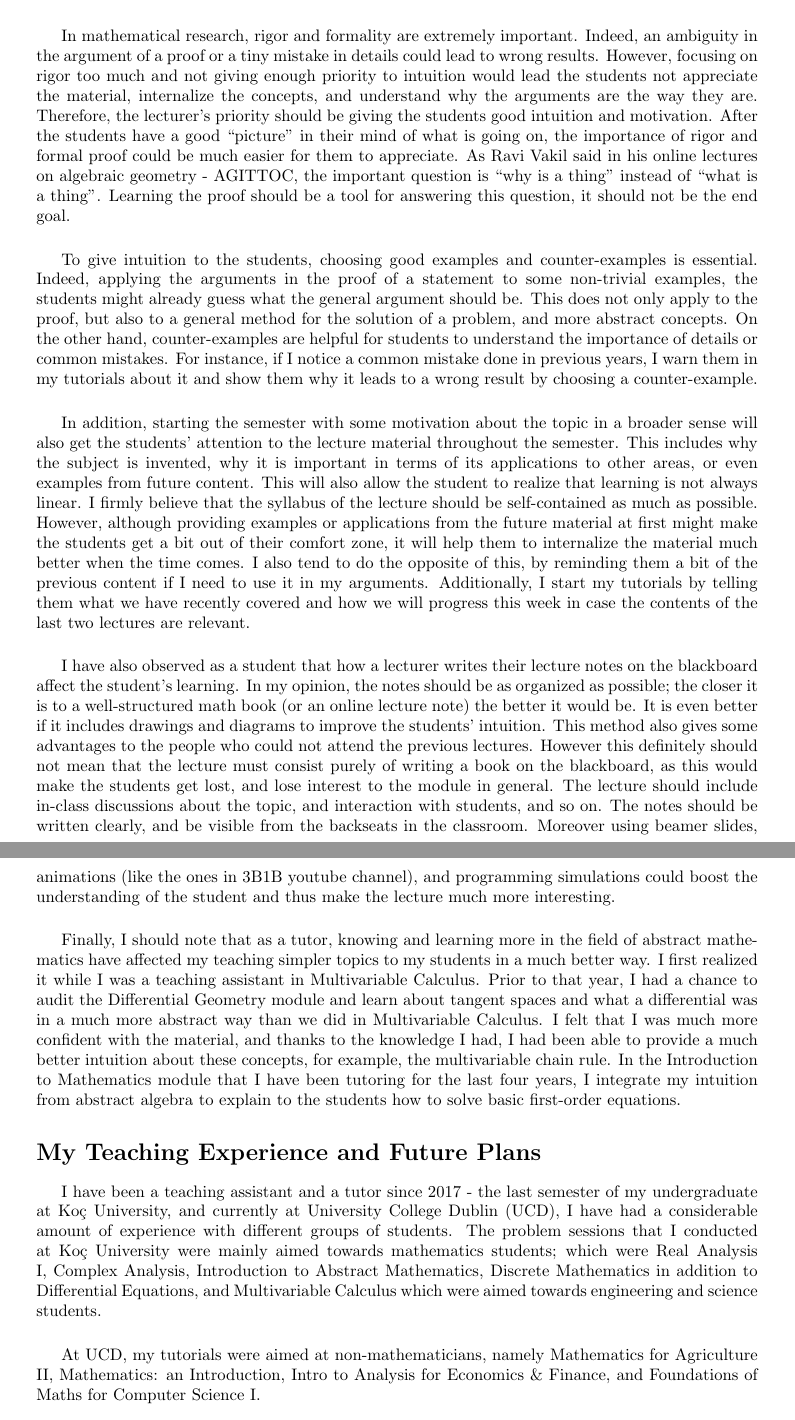
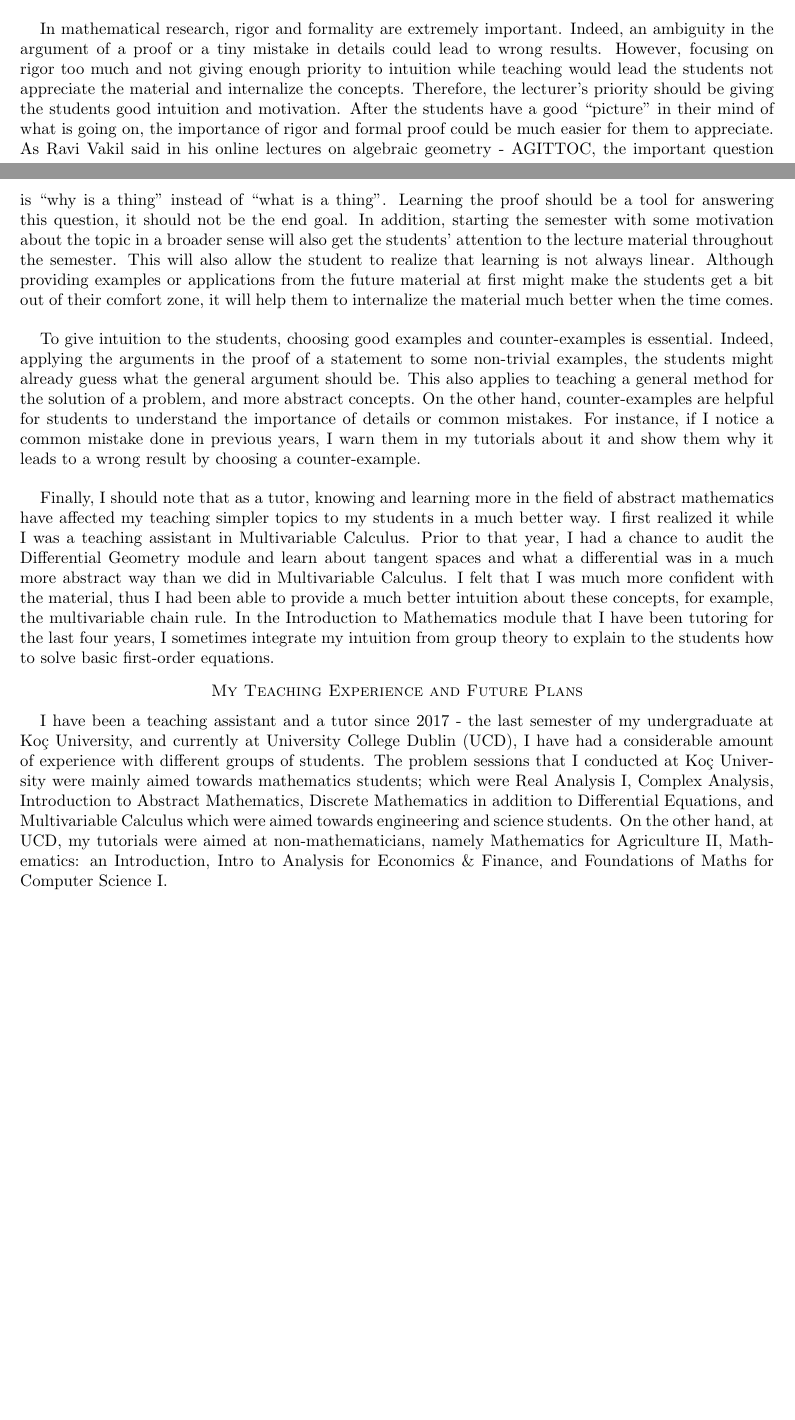
Before and after one commit to firtinakucuk/Teaching-Statement, a LaTeX paper (main.tex): two parts of pages 2 and 3 of 4 before the commit and two parts of pages 1 and 2 of 2 after it, joined at a grey line, cut so that both start at the same text, the shorter picture padded with empty space. Compiled offline with pdfLaTeX.

Commit message:
Teaching statement 2 pages

```diff
--- a/main.tex
+++ b/main.tex
@@ -1,8 +1,8 @@
-\documentclass{article}
+\documentclass{amsart}
 \usepackage{blindtext}
 \usepackage[a4paper, total={6in, 8in}]{geometry}
 \usepackage{amsfonts}
-\usepackage{amsmath,amsfonts, amssymb, epsfig, amscd, graphicx, latexsym, latexsym, amsthm,tikz, mdframed, float,enumitem, comment}
+\usepackage{amsmath,amsfonts, amssymb, epsfig, amscd, graphicx, latexsym, latexsym, amsthm,tikz, mdframed, float,enumitem, comment, fullpage}
 \usepackage{multicol}
 \usepackage{indentfirst}
 
@@ -190,32 +190,25 @@
 
-\vspace{5mm}
+\vspace{4mm}
 
-\par The reason I liked mathematics is that unlike how it has been perceived by most students, it is not just about applying formulas and calculations, but also about understanding the reasoning behind them  and the relationships between different concepts. Mathematics is very undogmatic by its nature; if something is a theorem, then it should follow by applying the rules of logic either from definitions and axioms, or from other theorems. Therefore, I would be very happy if my prospective students could also appreciate this as I did. However, one should also realize that technical proofs can also sometimes be very scary, especially for students of mathematics modules from different majors. And in that case, their point of view can change from memorizing the formulas to memorizing proofs. I believe the secret to the solution to this problem lies in establishing the balance between rigor and intuition.
+\par Unlike how it has been perceived by most students, mathematics is not just about applying formulas and doing calculations, but also about understanding the reasoning behind them and the relationships between different concepts. This undogmatic nature of mathematics come from proving the theorems via applying the rules of logic. However, one should also realize that technical proofs can sometimes seem very scary, especially for students of mathematics modules from different majors. In that case, their point of view can change from memorizing the formulas to memorizing proofs. I believe the secret to the solution to this problem lies in establishing the balance between rigor and intuition.
 
-\vspace{5mm}
+\vspace{4mm}
 
-\par In mathematical research, rigor and formality are extremely important. Indeed, an ambiguity in the argument of a proof or a tiny mistake in details could lead to wrong results. However, focusing on rigor too much and not giving enough priority to intuition would lead the students not appreciate the material, internalize the concepts, and understand why the arguments are the way they are. Therefore, the lecturer's priority should be giving the students good intuition and motivation. After the students have a good ``picture'' in their mind of what is going on, the importance of rigor and formal proof could be much easier for them to appreciate. As Ravi Vakil said in his online lectures on algebraic geometry - AGITTOC, the important question is ``why is a thing'' instead of ``what is a thing''. Learning the proof should be a tool for answering this question, it should not be the end goal.
+\par In mathematical research, rigor and formality are extremely important. Indeed, an ambiguity in the argument of a proof or a tiny mistake in details could lead to wrong results. However, focusing on rigor too much and not giving enough priority to intuition while teaching would lead the students not appreciate the material and internalize the concepts. Therefore, the lecturer's priority should be giving the students good intuition and motivation. After the students have a good ``picture'' in their mind of what is going on, the importance of rigor and formal proof could be much easier for them to appreciate. As Ravi Vakil said in his online lectures on algebraic geometry - AGITTOC, the important question is ``why is a thing'' instead of ``what is a thing''. Learning the proof should be a tool for answering this question, it should not be the end goal. In addition, starting the semester with some motivation about the topic in a broader sense will also get the students' attention to the lecture material throughout the semester. This will also allow the student to realize that learning is not always linear. Although providing examples or applications from the future material at first might make the students get a bit out of their comfort zone, it will help them to internalize the material much better when the time comes.
 
-\vspace{5mm}
+\vspace{4mm}
 
-\par To give intuition to the students, choosing good examples and counter-examples is essential. Indeed, applying the arguments in the proof of a statement to some non-trivial examples, the students might already guess what the general argument should be. This does not only apply to the proof, but also to a general method for the solution of a problem, and more abstract concepts. On the other hand, counter-examples are helpful for students to understand the importance of details or common mistakes. For instance, if I notice a common mistake done in previous years, I warn them in my tutorials about it and show them why it leads to a wrong result by choosing a counter-example.
+\par To give intuition to the students, choosing good examples and counter-examples is essential. Indeed, applying the arguments in the proof of a statement to some non-trivial examples, the students might already guess what the general argument should be. This also applies to teaching a general method for the solution of a problem, and more abstract concepts. On the other hand, counter-examples are helpful for students to understand the importance of details or common mistakes. For instance, if I notice a common mistake done in previous years, I warn them in my tutorials about it and show them why it leads to a wrong result by choosing a counter-example.
 
-\vspace{5mm}
+\vspace{4mm}
 
-\par In addition, starting the semester with some motivation about the topic in a broader sense will also get the students' attention to the lecture material throughout the semester. This includes why the subject is invented, why it is important in terms of its applications to other areas, or even examples from future content. This will also allow the student to realize that learning is not always linear. I firmly believe that the syllabus of the lecture should be self-contained as much as possible. However, although providing examples or applications from the future material at first might make the students get a bit out of their comfort zone, it will help them to internalize the material much better when the time comes. I also tend to do the opposite of this, by reminding them a bit of the previous content if I need to use it in my arguments. Additionally, I start my tutorials by telling them what we have recently covered and how we will progress this week in case the contents of the last two lectures are relevant.
+%\par I have also observed as a student that how a lecturer writes their lecture notes on the blackboard affect the student's learning. In my opinion, the notes should be as organized as possible; the closer it is to a well-structured math book (or an online lecture note) the better it would be. It is even better if it includes drawings and diagrams to improve the students' intuition. This method also gives some advantages to the people who could not attend the previous lectures. However this definitely should not mean that the lecture must consist purely of writing a book on the blackboard, as this would make the students get lost, and lose interest to the module in general. The lecture should include in-class discussions about the topic, and interaction with students, and so on. The notes should be written clearly, and be visible from the backseats in the classroom. Moreover using beamer slides, animations (like the ones in 3B1B youtube channel), and programming simulations could boost the understanding of the student and thus make the lecture much more interesting.
 
-\vspace{5mm}
+%\vspace{5mm}
 
-\par I have also observed as a student that how a lecturer writes their lecture notes on the blackboard affect the student's learning. In my opinion, the notes should be as organized as possible; the closer it is to a well-structured math book (or an online lecture note) the better it would be. It is even better if it includes drawings and diagrams to improve the students' intuition. This method also gives some advantages to the people who could not attend the previous lectures. However this definitely should not mean that the lecture must consist purely of writing a book on the blackboard, as this would make the students get lost, and lose interest to the module in general. The lecture should include in-class discussions about the topic, and interaction with students, and so on. The notes should be written clearly, and be visible from the backseats in the classroom. Moreover using beamer slides, animations (like the ones in 3B1B youtube channel), and programming simulations could boost the understanding of the student and thus make the lecture much more interesting.
-
-\vspace{5mm}
-
-\par Finally, I should note that as a tutor, knowing and learning more in the field of abstract mathematics have affected my teaching simpler topics to my students in a much better way. I first realized it while I was a teaching assistant in Multivariable Calculus. Prior to that year, I had a chance to audit the Differential Geometry module and learn about tangent spaces and what a differential was in a much more abstract way than we did in Multivariable Calculus. I felt that I was much more confident with the material, and thanks to the knowledge I had, I had been able to provide a much better intuition about these concepts, for example, the multivariable chain rule. In the Introduction to Mathematics module that I have been tutoring for the last four years, I integrate my intuition from abstract algebra to explain to the students how to solve basic first-order equations.
+\par Finally, I should note that as a tutor, knowing and learning more in the field of abstract mathematics have affected my teaching simpler topics to my students in a much better way. I first realized it while I was a teaching assistant in Multivariable Calculus. Prior to that year, I had a chance to audit the Differential Geometry module and learn about tangent spaces and what a differential was in a much more abstract way than we did in Multivariable Calculus. I felt that I was much more confident with the material, thus I had been able to provide a much better intuition about these concepts, for example, the multivariable chain rule. In the Introduction to Mathematics module that I have been tutoring for the last four years, I sometimes integrate my intuition from group theory to explain to the students how to solve basic first-order equations.
 
 \section*{My Teaching Experience and Future Plans}
 
-\par I have been a teaching assistant and a tutor since 2017 - the last semester of my undergraduate at Koç University, and currently at University College Dublin (UCD), I have had a considerable amount of experience with different groups of students. The problem sessions that I conducted at Koç University were mainly aimed towards mathematics students; which were Real Analysis I, Complex Analysis, Introduction to Abstract Mathematics, Discrete Mathematics in addition to Differential Equations, and Multivariable Calculus which were aimed towards engineering and science students.
+\par I have been a teaching assistant and a tutor since 2017 - the last semester of my undergraduate at Koç University, and currently at University College Dublin (UCD), I have had a considerable amount of experience with different groups of students. The problem sessions that I conducted at Koç University were mainly aimed towards mathematics students; which were Real Analysis I, Complex Analysis, Introduction to Abstract Mathematics, Discrete Mathematics in addition to Differential Equations, and Multivariable Calculus which were aimed towards engineering and science students. On the other hand, at UCD, my tutorials were aimed at non-mathematicians, namely Mathematics for Agriculture II, Mathematics: an Introduction, Intro to Analysis for Economics \& Finance, and Foundations of Maths for Computer Science I.
 
-\vspace{5mm}
-
-\par At UCD, my tutorials were aimed at non-mathematicians, namely Mathematics for Agriculture II, Mathematics: an Introduction, Intro to Analysis for Economics \& Finance, and Foundations of Maths for Computer Science I.
```
Also changed, not shown: main.pdf, main.tex (21 more changed lines).
